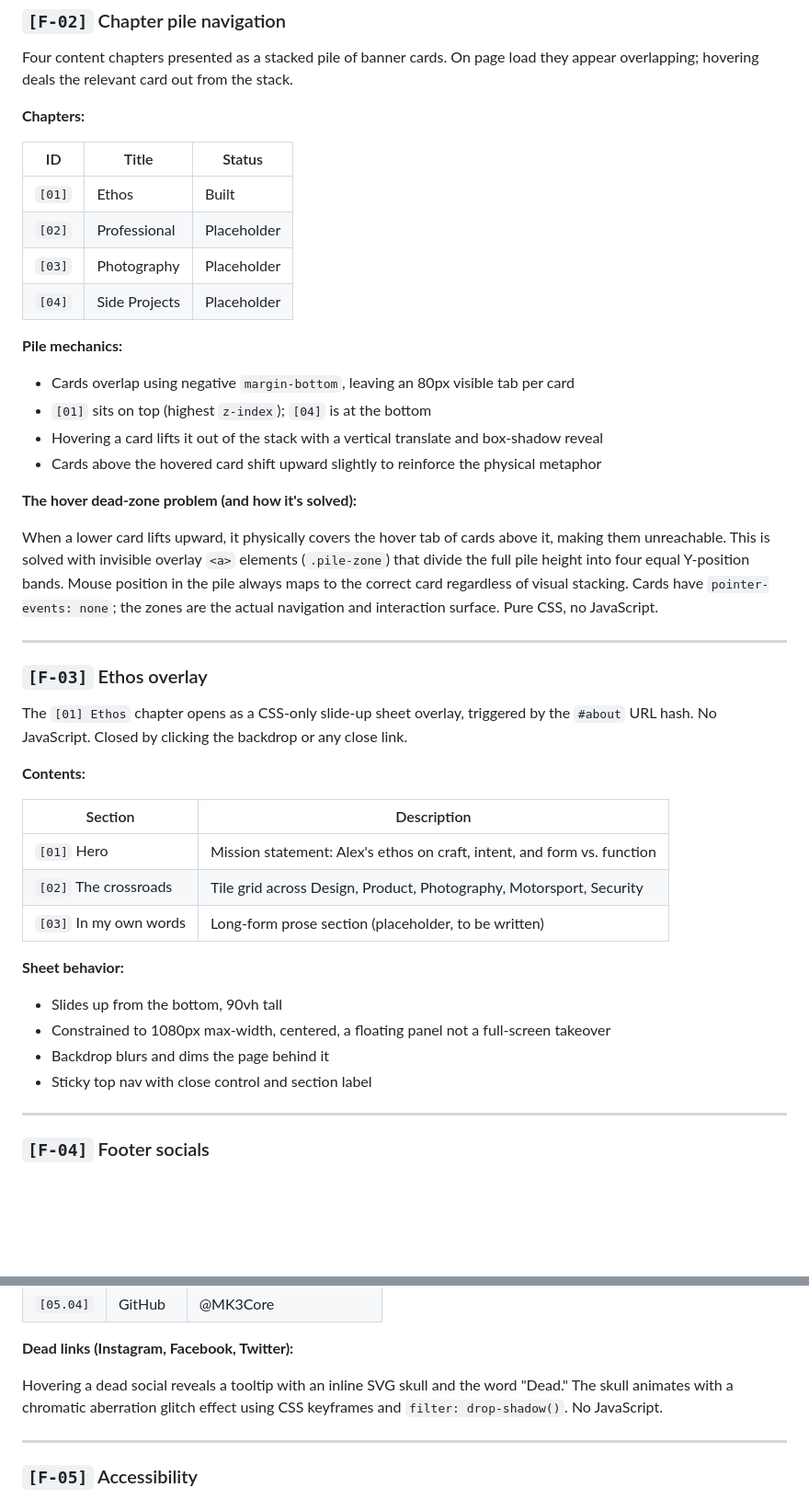
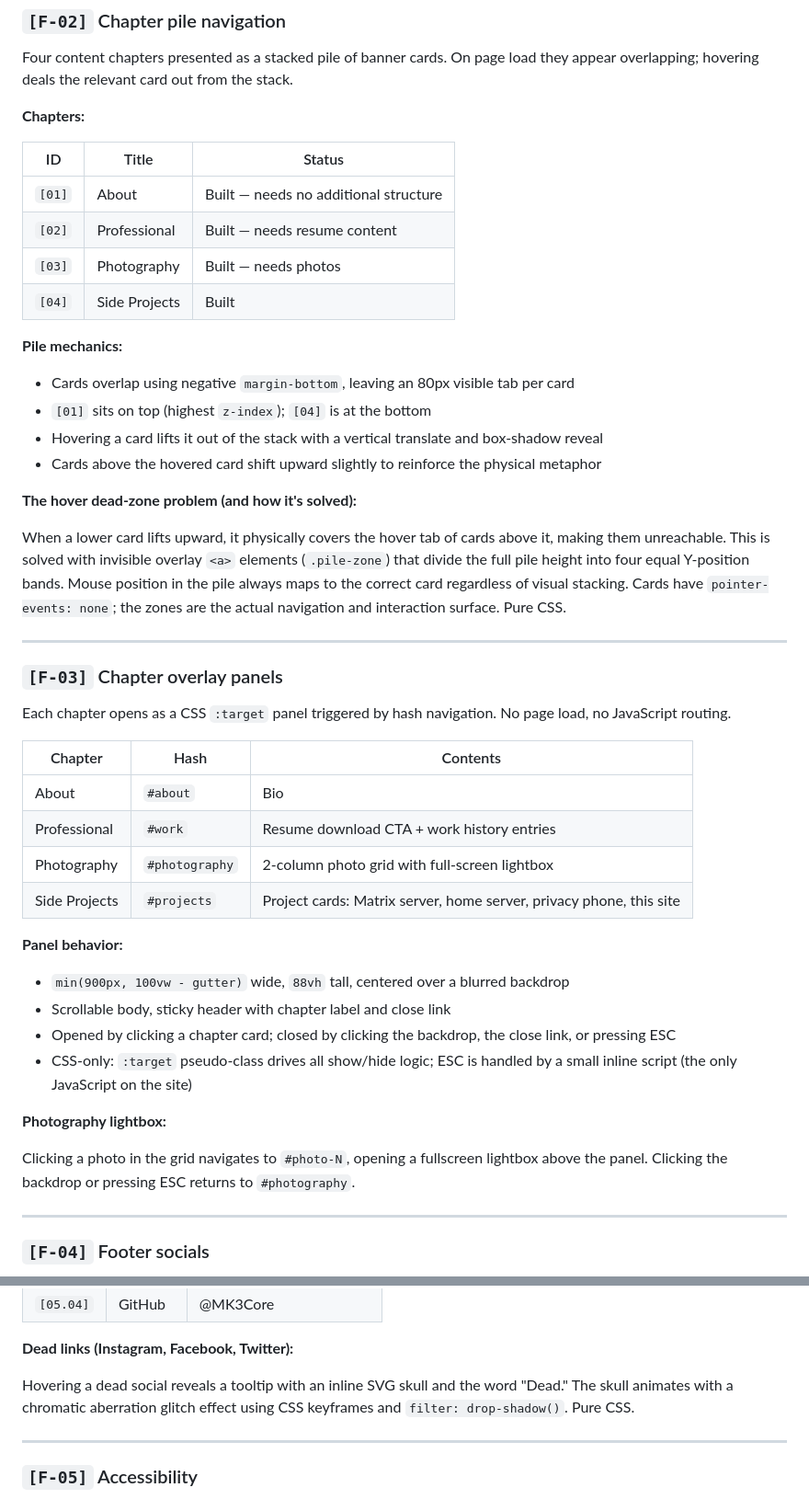
Before and after one commit to MK3Core/coresnaps.com, a Markdown page: README.md, 2 parts joined by grey strips. Shown at 92% size. Rendered like a GitHub page; blank space fills up the shorter version.

Commit message:
Update PRD to reflect current build state
All chapters are structurally complete. Roadmap now tracks content
only: photos for the photography grid and resume entries for Professional.

Co-Authored-By: Claude Sonnet 4.6 <noreply@anthropic.com>

```diff
--- a/README.md
+++ b/README.md
@@ -74,10 +74,10 @@ Four content chapters presented as a stacked pile of banner cards. On page load
 
 | ID | Title | Status |
 |---|---|---|
-| `[01]` | Ethos | Built |
-| `[02]` | Professional | Placeholder |
-| `[03]` | Photography | Placeholder |
-| `[04]` | Side Projects | Placeholder |
+| `[01]` | About | Built — needs no additional structure |
+| `[02]` | Professional | Built — needs resume content |
+| `[03]` | Photography | Built — needs photos |
+| `[04]` | Side Projects | Built |
 
 **Pile mechanics:**
 
@@ -88,28 +88,31 @@ Four content chapters presented as a stacked pile of banner cards. On page load
 
 **The hover dead-zone problem (and how it's solved):**
 
-When a lower card lifts upward, it physically covers the hover tab of cards above it, making them unreachable. This is solved with invisible overlay `<a>` elements (`.pile-zone`) that divide the full pile height into four equal Y-position bands. Mouse position in the pile always maps to the correct card regardless of visual stacking. Cards have `pointer-events: none`; the zones are the actual navigation and interaction surface. Pure CSS, no JavaScript.
+When a lower card lifts upward, it physically covers the hover tab of cards above it, making them unreachable. This is solved with invisible overlay `<a>` elements (`.pile-zone`) that divide the full pile height into four equal Y-position bands. Mouse position in the pile always maps to the correct card regardless of visual stacking. Cards have `pointer-events: none`; the zones are the actual navigation and interaction surface. Pure CSS.
 
 ---
 
-### `[F-03]` Ethos overlay
+### `[F-03]` Chapter overlay panels
 
-The `[01] Ethos` chapter opens as a CSS-only slide-up sheet overlay, triggered by the `#about` URL hash. No JavaScript. Closed by clicking the backdrop or any close link.
+Each chapter opens as a CSS `:target` panel triggered by hash navigation. No page load, no JavaScript routing.
 
-**Contents:**
+| Chapter | Hash | Contents |
+|---|---|---|
+| About | `#about` | Bio |
+| Professional | `#work` | Resume download CTA + work history entries |
+| Photography | `#photography` | 2-column photo grid with full-screen lightbox |
+| Side Projects | `#projects` | Project cards: Matrix server, home server, privacy phone, this site |
 
-| Section | Description |
-|---|---|
-| `[01]` Hero | Mission statement: Alex's ethos on craft, intent, and form vs. function |
-| `[02]` The crossroads | Tile grid across Design, Product, Photography, Motorsport, Security |
-| `[03]` In my own words | Long-form prose section (placeholder, to be written) |
+**Panel behavior:**
 
-**Sheet behavior:**
+- `min(900px, 100vw - gutter)` wide, `88vh` tall, centered over a blurred backdrop
+- Scrollable body, sticky header with chapter label and close link
+- Opened by clicking a chapter card; closed by clicking the backdrop, the close link, or pressing ESC
+- CSS-only: `:target` pseudo-class drives all show/hide logic; ESC is handled by a small inline script (the only JavaScript on the site)
 
-- Slides up from the bottom, 90vh tall
-- Constrained to 1080px max-width, centered, a floating panel not a full-screen takeover
-- Backdrop blurs and dims the page behind it
-- Sticky top nav with close control and section label
+**Photography lightbox:**
+
+Clicking a photo in the grid navigates to `#photo-N`, opening a fullscreen lightbox above the panel. Clicking the backdrop or pressing ESC returns to `#photography`.
 
 ---
 
@@ -128,7 +131,7 @@ Active and dead social links in the footer, rendered as a clean row using `[05.X
 
 **Dead links (Instagram, Facebook, Twitter):**
 
-Hovering a dead social reveals a tooltip with an inline SVG skull and the word "Dead." The skull animates with a chromatic aberration glitch effect using CSS keyframes and `filter: drop-shadow()`. No JavaScript.
+Hovering a dead social reveals a tooltip with an inline SVG skull and the word "Dead." The skull animates with a chromatic aberration glitch effect using CSS keyframes and `filter: drop-shadow()`. Pure CSS.
 
 ---
 
```
Also changed, not shown: other parts of README.md (+9 -8 lines).
